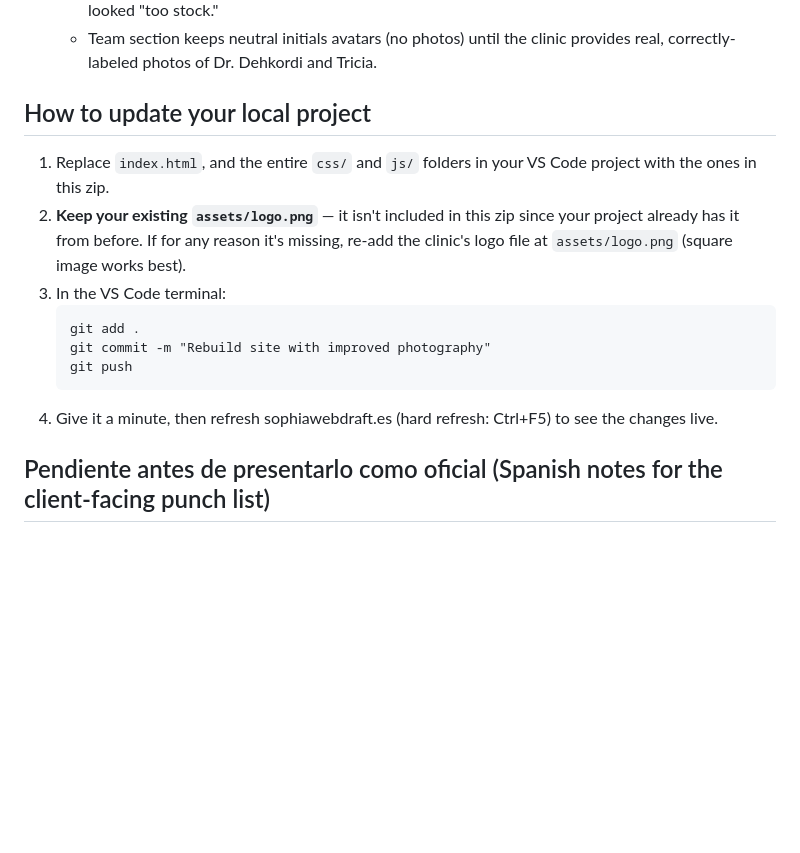
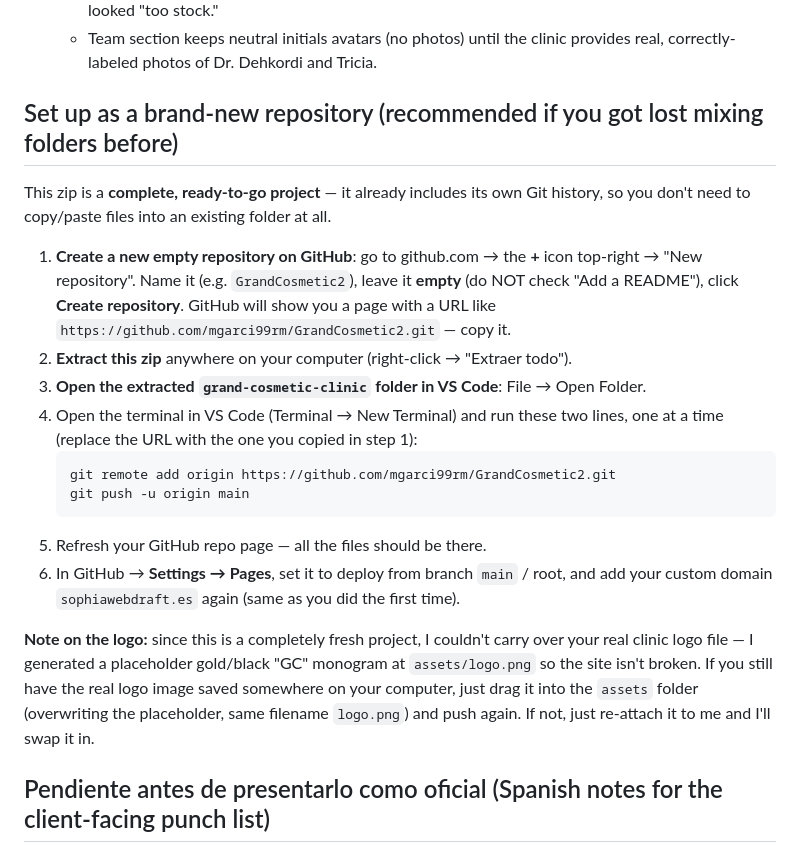
Before and after one commit to mgarci99rm/GrandCosmetic, a Markdown page: README.md, the part around the change. Rendered like a GitHub page; blank space fills up the shorter version.

Commit message:
Update README with fresh-repo setup instructions
Co-Authored-By: Claude Sonnet 5 <noreply@anthropic.com>
Claude-Session: https://claude.ai/code/session_01Vsvvir7pbxsxzgHK2jM6RK

````diff
--- a/README.md
+++ b/README.md
@@ -14,17 +14,22 @@ Static demo site for Grand Cosmetic Clinic (Studio City, CA), built as a concept
   - Reduced overall stock-photo usage — the design now leans on typography, whitespace and the gold/black palette rather than filling every section with photos, since the client felt earlier photos looked "too stock."
   - Team section keeps neutral initials avatars (no photos) until the clinic provides real, correctly-labeled photos of Dr. Dehkordi and Tricia.
 
-## How to update your local project
+## Set up as a brand-new repository (recommended if you got lost mixing folders before)
 
-1. Replace `index.html`, and the entire `css/` and `js/` folders in your VS Code project with the ones in this zip.
-2. **Keep your existing `assets/logo.png`** — it isn't included in this zip since your project already has it from before. If for any reason it's missing, re-add the clinic's logo file at `assets/logo.png` (square image works best).
-3. In the VS Code terminal:
+This zip is a **complete, ready-to-go project** — it already includes its own Git history, so you don't need to copy/paste files into an existing folder at all.
+
+1. **Create a new empty repository on GitHub**: go to github.com → the **+** icon top-right → "New repository". Name it (e.g. `GrandCosmetic2`), leave it **empty** (do NOT check "Add a README"), click **Create repository**. GitHub will show you a page with a URL like `https://github.com/mgarci99rm/GrandCosmetic2.git` — copy it.
+2. **Extract this zip** anywhere on your computer (right-click → "Extraer todo").
+3. **Open the extracted `grand-cosmetic-clinic` folder in VS Code**: File → Open Folder.
+4. Open the terminal in VS Code (Terminal → New Terminal) and run these two lines, one at a time (replace the URL with the one you copied in step 1):
    ```
-   git add .
-   git commit -m "Rebuild site with improved photography"
-   git push
+   git remote add origin https://github.com/mgarci99rm/GrandCosmetic2.git
+   git push -u origin main
    ```
-4. Give it a minute, then refresh sophiawebdraft.es (hard refresh: Ctrl+F5) to see the changes live.
+5. Refresh your GitHub repo page — all the files should be there.
+6. In GitHub → **Settings → Pages**, set it to deploy from branch `main` / root, and add your custom domain `sophiawebdraft.es` again (same as you did the first time).
+
+**Note on the logo:** since this is a completely fresh project, I couldn't carry over your real clinic logo file — I generated a placeholder gold/black "GC" monogram at `assets/logo.png` so the site isn't broken. If you still have the real logo image saved somewhere on your computer, just drag it into the `assets` folder (overwriting the placeholder, same filename `logo.png`) and push again. If not, just re-attach it to me and I'll swap it in.
 
 ## Pendiente antes de presentarlo como oficial (Spanish notes for the client-facing punch list)
 
````
